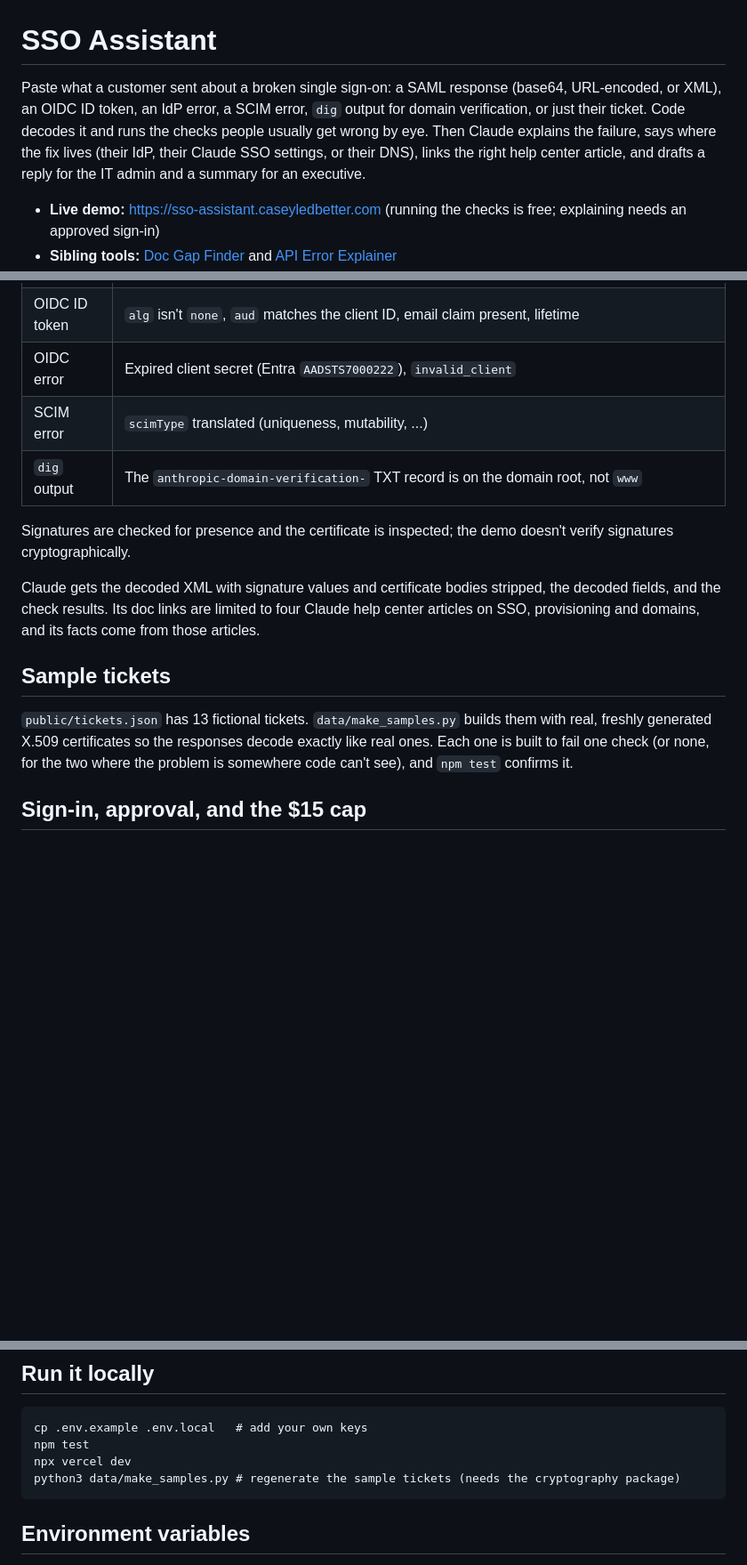
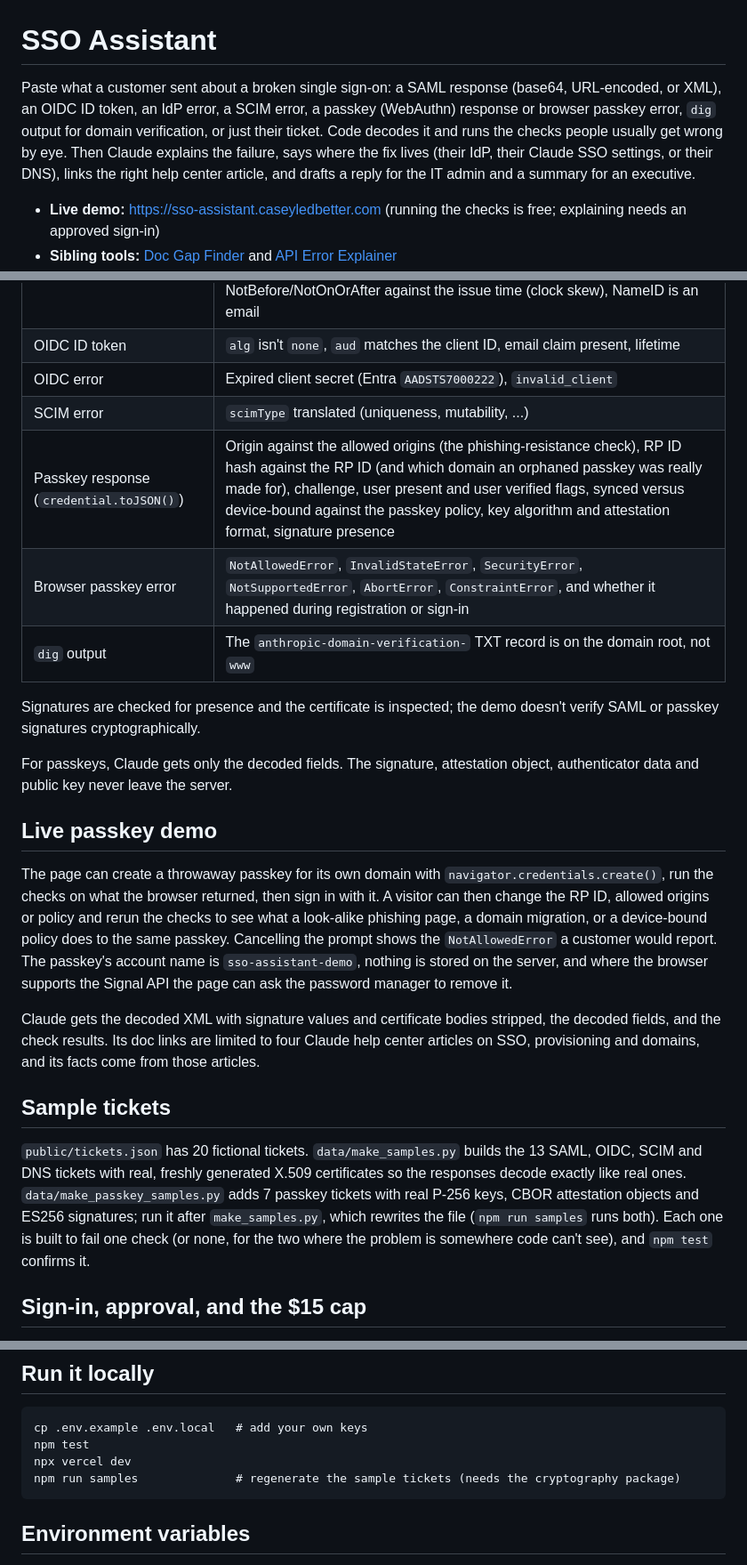
Before and after one commit to CSLedbetter/sso-assistant, a Markdown page: README.md, 3 parts joined by grey strips. Shown at 89% size. Rendered like a GitHub page; blank space fills up the shorter version.

Commit message:
Document the passkey checks and live demo in the README
Co-Authored-By: Claude Opus 5.5 <noreply@anthropic.com>
Claude-Session: https://claude.ai/code/session_019sCHPGFgavTVqhxLHcPtra

````diff
--- a/README.md
+++ b/README.md
@@ -1,6 +1,6 @@
 # SSO Assistant
 
-Paste what a customer sent about a broken single sign-on: a SAML response (base64, URL-encoded, or XML), an OIDC ID token, an IdP error, a SCIM error, `dig` output for domain verification, or just their ticket. Code decodes it and runs the checks people usually get wrong by eye. Then Claude explains the failure, says where the fix lives (their IdP, their Claude SSO settings, or their DNS), links the right help center article, and drafts a reply for the IT admin and a summary for an executive.
+Paste what a customer sent about a broken single sign-on: a SAML response (base64, URL-encoded, or XML), an OIDC ID token, an IdP error, a SCIM error, a passkey (WebAuthn) response or browser passkey error, `dig` output for domain verification, or just their ticket. Code decodes it and runs the checks people usually get wrong by eye. Then Claude explains the failure, says where the fix lives (their IdP, their Claude SSO settings, or their DNS), links the right help center article, and drafts a reply for the IT admin and a summary for an executive.
 
 - **Live demo:** https://sso-assistant.caseyledbetter.com (running the checks is free; explaining needs an approved sign-in)
 - **Sibling tools:** [Doc Gap Finder](https://doc-gap-finder.caseyledbetter.com) and [API Error Explainer](https://api-error-explainer.caseyledbetter.com)
@@ -14,15 +14,23 @@ Paste what a customer sent about a broken single sign-on: a SAML response (base6
 | OIDC ID token | `alg` isn't `none`, `aud` matches the client ID, email claim present, lifetime |
 | OIDC error | Expired client secret (Entra `AADSTS7000222`), `invalid_client` |
 | SCIM error | `scimType` translated (uniqueness, mutability, ...) |
+| Passkey response (`credential.toJSON()`) | Origin against the allowed origins (the phishing-resistance check), RP ID hash against the RP ID (and which domain an orphaned passkey was really made for), challenge, user present and user verified flags, synced versus device-bound against the passkey policy, key algorithm and attestation format, signature presence |
+| Browser passkey error | `NotAllowedError`, `InvalidStateError`, `SecurityError`, `NotSupportedError`, `AbortError`, `ConstraintError`, and whether it happened during registration or sign-in |
 | `dig` output | The `anthropic-domain-verification-` TXT record is on the domain root, not `www` |
 
-Signatures are checked for presence and the certificate is inspected; the demo doesn't verify signatures cryptographically.
+Signatures are checked for presence and the certificate is inspected; the demo doesn't verify SAML or passkey signatures cryptographically.
+
+For passkeys, Claude gets only the decoded fields. The signature, attestation object, authenticator data and public key never leave the server.
+
+## Live passkey demo
+
+The page can create a throwaway passkey for its own domain with `navigator.credentials.create()`, run the checks on what the browser returned, then sign in with it. A visitor can then change the RP ID, allowed origins or policy and rerun the checks to see what a look-alike phishing page, a domain migration, or a device-bound policy does to the same passkey. Cancelling the prompt shows the `NotAllowedError` a customer would report. The passkey's account name is `sso-assistant-demo`, nothing is stored on the server, and where the browser supports the Signal API the page can ask the password manager to remove it.
 
 Claude gets the decoded XML with signature values and certificate bodies stripped, the decoded fields, and the check results. Its doc links are limited to four Claude help center articles on SSO, provisioning and domains, and its facts come from those articles.
 
 ## Sample tickets
 
-`public/tickets.json` has 13 fictional tickets. `data/make_samples.py` builds them with real, freshly generated X.509 certificates so the responses decode exactly like real ones. Each one is built to fail one check (or none, for the two where the problem is somewhere code can't see), and `npm test` confirms it.
+`public/tickets.json` has 20 fictional tickets. `data/make_samples.py` builds the 13 SAML, OIDC, SCIM and DNS tickets with real, freshly generated X.509 certificates so the responses decode exactly like real ones. `data/make_passkey_samples.py` adds 7 passkey tickets with real P-256 keys, CBOR attestation objects and ES256 signatures; run it after `make_samples.py`, which rewrites the file (`npm run samples` runs both). Each one is built to fail one check (or none, for the two where the problem is somewhere code can't see), and `npm test` confirms it.
 
 ## Sign-in, approval, and the $15 cap
 
@@ -38,7 +46,7 @@ Each paid diagnosis is saved in the visitor's browser tab, keyed by a SHA-256 ha
 cp .env.example .env.local   # add your own keys
 npm test
 npx vercel dev
-python3 data/make_samples.py # regenerate the sample tickets (needs the cryptography package)
+npm run samples              # regenerate the sample tickets (needs the cryptography package)
 ```
 
 ## Environment variables
````
